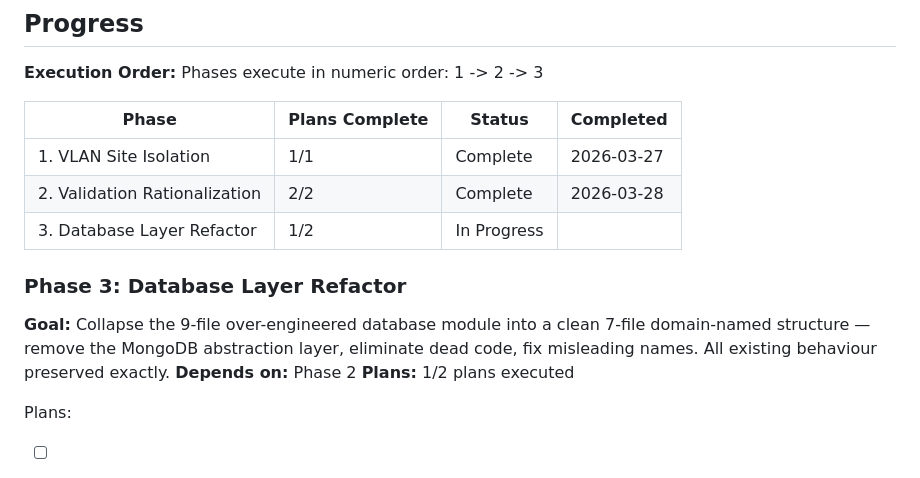
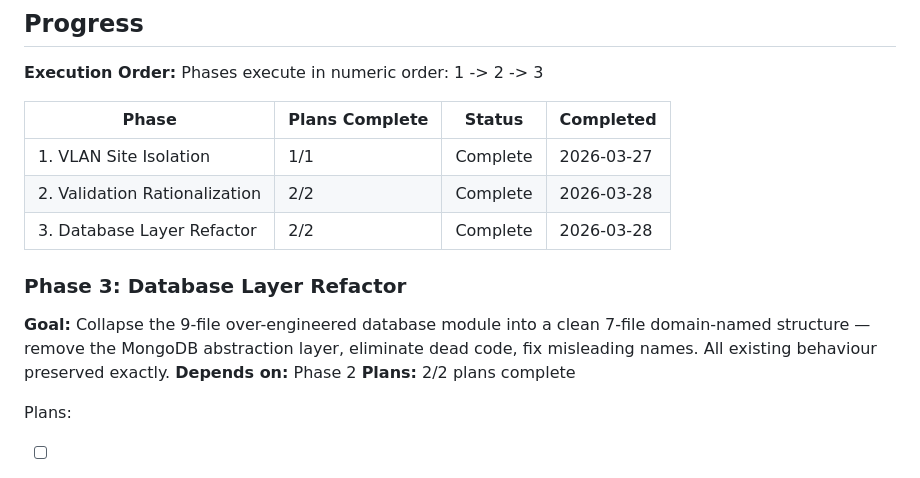
Before and after one commit to roiblum1/segments_db, a Markdown page: .planning/ROADMAP.md, the part around the change. GitHub-like rendering.

```diff
--- a/.planning/ROADMAP.md
+++ b/.planning/ROADMAP.md
@@ -72,13 +72,13 @@ Phases execute in numeric order: 1 -> 2 -> 3
 |---|---|---|---|
 | 1. VLAN Site Isolation | 1/1 | Complete | 2026-03-27 |
 | 2. Validation Rationalization | 2/2 | Complete | 2026-03-28 |
-| 3. Database Layer Refactor | 1/2 | In Progress|  |
+| 3. Database Layer Refactor | 2/2 | Complete   | 2026-03-28 |
 
 ### Phase 3: Database Layer Refactor
 
 **Goal:** Collapse the 9-file over-engineered database module into a clean 7-file domain-named structure — remove the MongoDB abstraction layer, eliminate dead code, fix misleading names. All existing behaviour preserved exactly.
 **Depends on:** Phase 2
-**Plans:** 1/2 plans executed
+**Plans:** 2/2 plans complete
 
 Plans:
 
```
Also changed, not shown: .planning/STATE.md (+8 -5 lines), 1 other file.
